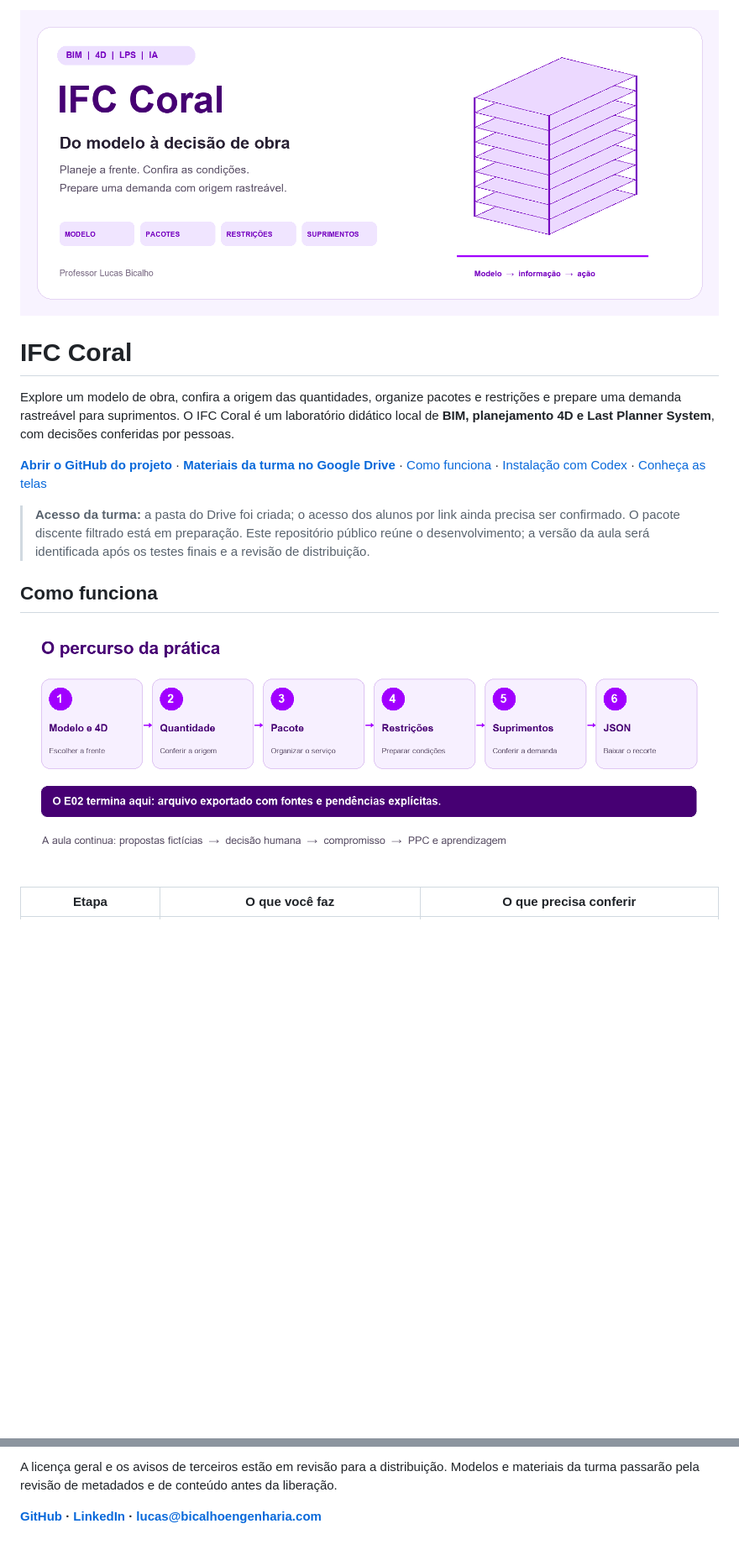
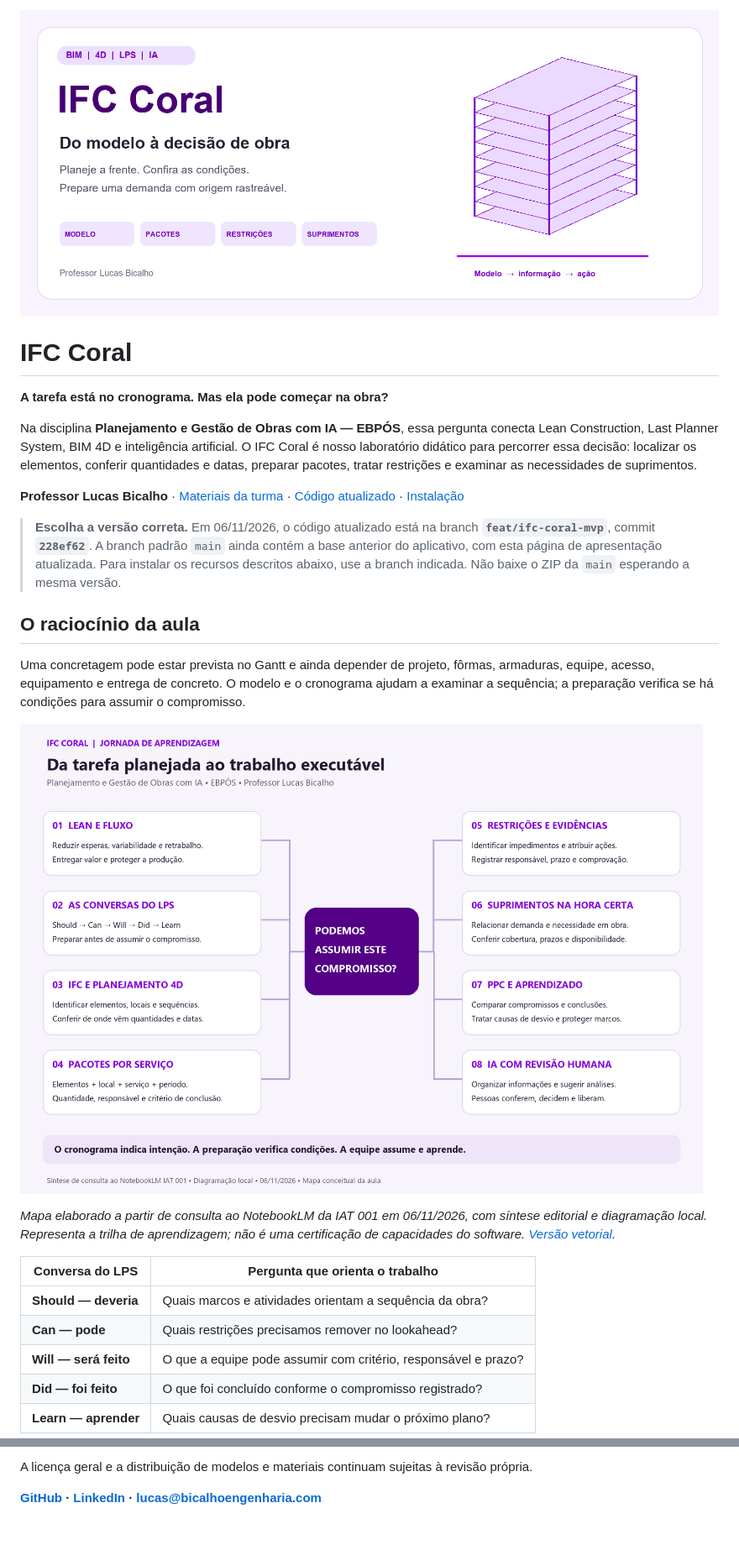
Before and after one commit to bicalhobim/ifc-coral, a Markdown page: README.md, 2 parts joined by grey strips. Shown at 84% size. GitHub-like rendering; pictures changed too: docs/media/mapa-jornada-iat001.png (added); blank space fills up the shorter version.

```diff
--- a/README.md
+++ b/README.md
@@ -1,17 +1,28 @@
-<p align="center">
-  <img src="docs/media/ifc-coral-capa.png" alt="IFC Coral: do modelo à decisão de obra, conectando BIM, planejamento, LPS e suprimentos" width="1200">
-</p>
+<p align="center"><img src="docs/media/ifc-coral-capa.png" alt="IFC Coral: modelo, planejamento e decisão de obra" width="1200"></p>
 
 # IFC Coral
 
-Explore um modelo de obra, confira a origem das quantidades, organize pacotes e restrições e prepare uma demanda rastreável para suprimentos. O IFC Coral é um laboratório didático local de **BIM, planejamento 4D e Last Planner System**, com decisões conferidas por pessoas.
+**A tarefa está no cronograma. Mas ela pode começar na obra?**
 
-**[Abrir o GitHub do projeto](https://github.com/bicalhobim/ifc-coral)** · **[Materiais da turma no Google Drive](https://drive.google.com/drive/folders/1I36l-GWqufSSFH3ZuI0tSnSONYQTTYXc)** · [Como funciona](#como-funciona) · [Instalação com Codex](#instalação-com-codex) · [Conheça as telas](#conheça-as-telas)
+Na disciplina **Planejamento e Gestão de Obras com IA — EBPÓS**, essa pergunta conecta Lean Construction, Last Planner System, BIM 4D e inteligência artificial. O IFC Coral é nosso laboratório didático para percorrer essa decisão: localizar os elementos, conferir quantidades e datas, preparar pacotes, tratar restrições e examinar as necessidades de suprimentos.
 
-> **Acesso da turma:** a pasta do Drive foi criada; o acesso dos alunos por link ainda precisa ser confirmado. O pacote discente filtrado está em preparação. Este repositório público reúne o desenvolvimento; a versão da aula será identificada após os testes finais e a revisão de distribuição.
+**Professor Lucas Bicalho** · [Materiais da turma](https://drive.google.com/drive/folders/1I36l-GWqufSSFH3ZuI0tSnSONYQTTYXc) · [Código atualizado](https://github.com/bicalhobim/ifc-coral/tree/feat/ifc-coral-mvp) · [Instalação](#instalação-com-codex)
 
-## Como funciona
+> **Escolha a versão correta.** Em 06/11/2026, o código atualizado está na branch **`feat/ifc-coral-mvp`**, commit **`228ef62`**. A branch padrão `main` ainda contém a base anterior do aplicativo, com esta página de apresentação atualizada. Para instalar os recursos descritos abaixo, use a branch indicada. Não baixe o ZIP da `main` esperando a mesma versão.
 
-![Fluxo do exercício: modelo e 4D, quantidade com origem, pacote, restrições, demanda e exportação JSON; depois, comparação de propostas e aprendizagem em aula](docs/media/ifc-coral-fluxo.png)
+## O raciocínio da aula
 
-| Etapa | O que você faz | O que precisa conferir |
+Uma concretagem pode estar prevista no Gantt e ainda depender de projeto, fôrmas, armaduras, equipe, acesso, equipamento e entrega de concreto. O modelo e o cronograma ajudam a examinar a sequência; a preparação verifica se há condições para assumir o compromisso.
+
+![Mapa mental da disciplina: Lean, LPS, IFC e 4D, pacotes, restrições, suprimentos, PPC e IA](docs/media/mapa-jornada-iat001.png)
+
+*Mapa elaborado a partir de consulta ao NotebookLM da IAT 001 em 06/11/2026, com síntese editorial e diagramação local. Representa a trilha de aprendizagem; não é uma certificação de capacidades do software. [Versão vetorial](docs/media/mapa-jornada-iat001.svg).*
+
+| Conversa do LPS | Pergunta que orienta o trabalho |
+|---|---|
+| **Should — deveria** | Quais marcos e atividades orientam a sequência da obra? |
+| **Can — pode** | Quais restrições precisamos remover no lookahead? |
+| **Will — será feito** | O que a equipe pode assumir com critério, responsável e prazo? |
+| **Did — foi feito** | O que foi concluído conforme o compromisso registrado? |
+| **Learn — aprender** | Quais causas de desvio precisam mudar o próximo plano? |
+
@@ -126,4 +130,4 @@ Projeto e condução didática: **Professor Lucas Bicalho**. O IFC Coral parte d
 
-A licença geral e os avisos de terceiros estão em revisão para a distribuição. Modelos e materiais da turma passarão pela revisão de metadados e de conteúdo antes da liberação.
+A licença geral e a distribuição de modelos e materiais continuam sujeitas à revisão própria.
 
 **[GitHub](https://github.com/bicalhobim) · [LinkedIn](https://www.linkedin.com/in/bicalhobim/) · [lucas@bicalhoengenharia.com](mailto:lucas@bicalhoengenharia.com)**
```
Also changed, not shown: other parts of README.md (+63 -70 lines), 1 other file.
